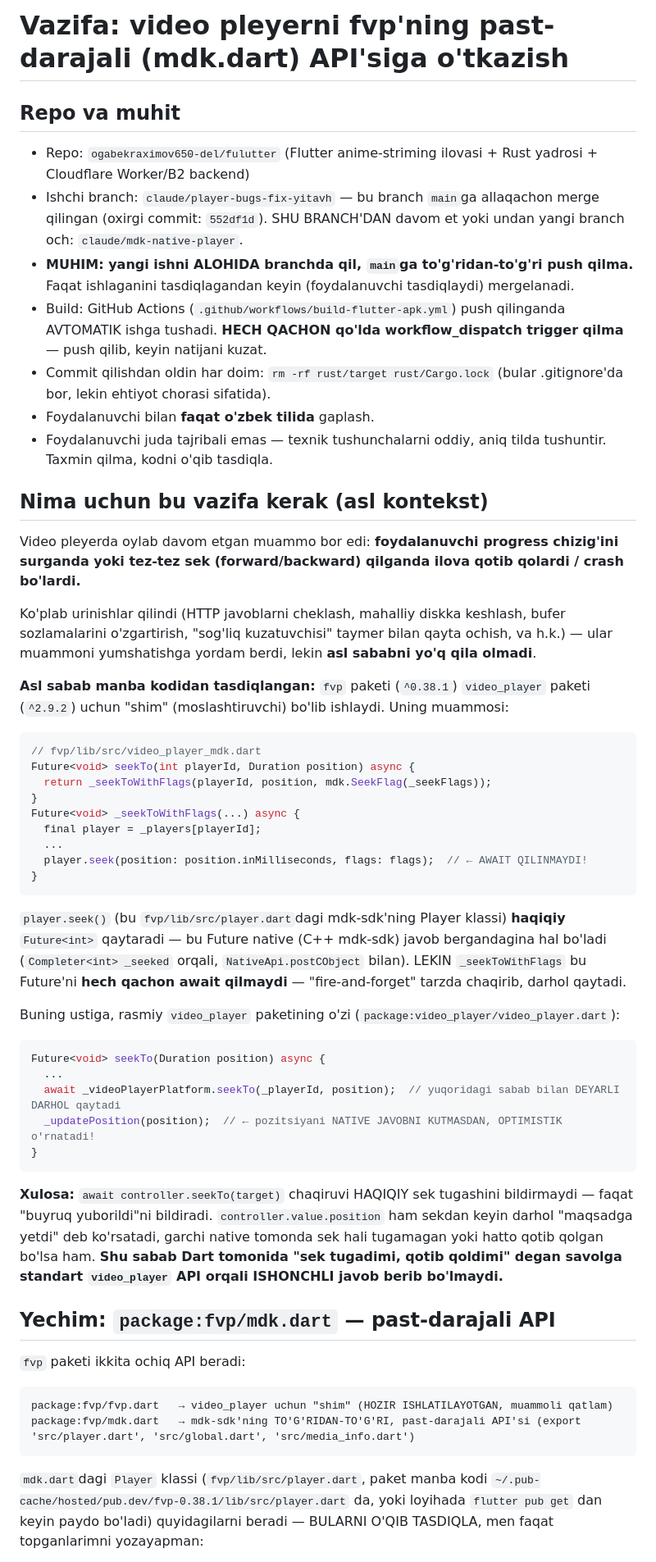
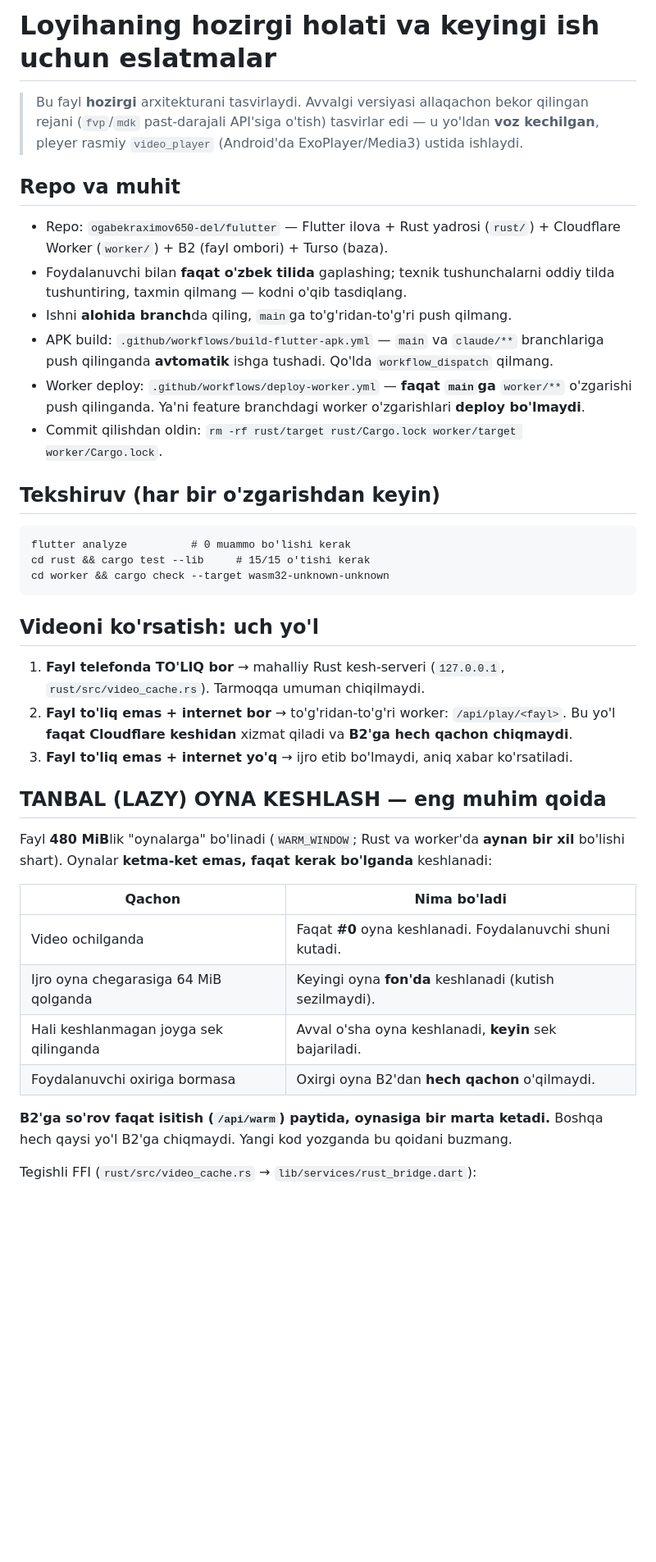
Before and after one commit to ogabekraximov650-del/arumediatvuz, a Markdown page: KEYINGI_VAZIFA.md, the part around one of its changes. Shown at 82% size. GitHub-like rendering; blank space fills up the shorter version.

````diff
--- a/KEYINGI_VAZIFA.md
+++ b/KEYINGI_VAZIFA.md
@@ -1,56 +1,64 @@
-# Vazifa: video pleyerni fvp'ning past-darajali (mdk.dart) API'siga o'tkazish
+# Loyihaning hozirgi holati va keyingi ish uchun eslatmalar
+
+> Bu fayl **hozirgi** arxitekturani tasvirlaydi. Avvalgi versiyasi
+> allaqachon bekor qilingan rejani (`fvp`/`mdk` past-darajali API'siga
+> o'tish) tasvirlar edi — u yo'ldan **voz kechilgan**, pleyer rasmiy
+> `video_player` (Android'da ExoPlayer/Media3) ustida ishlaydi.
 
 ## Repo va muhit
 
-- Repo: `ogabekraximov650-del/fulutter` (Flutter anime-striming ilovasi + Rust yadrosi + Cloudflare Worker/B2 backend)
-- Ishchi branch: `claude/player-bugs-fix-yitavh` — bu branch `main`ga allaqachon merge qilingan (oxirgi commit: `552df1d`). SHU BRANCH'DAN davom et yoki undan yangi branch och: `claude/mdk-native-player`.
-- **MUHIM: yangi ishni ALOHIDA branchda qil, `main`ga to'g'ridan-to'g'ri push qilma.** Faqat ishlaganini tasdiqlagandan keyin (foydalanuvchi tasdiqlaydi) mergelanadi.
-- Build: GitHub Actions (`.github/workflows/build-flutter-apk.yml`) push qilinganda AVTOMATIK ishga tushadi. **HECH QACHON qo'lda workflow_dispatch trigger qilma** — push qilib, keyin natijani kuzat.
-- Commit qilishdan oldin har doim: `rm -rf rust/target rust/Cargo.lock` (bular .gitignore'da bor, lekin ehtiyot chorasi sifatida).
-- Foydalanuvchi bilan **faqat o'zbek tilida** gaplash.
-- Foydalanuvchi juda tajribali emas — texnik tushunchalarni oddiy, aniq tilda tushuntir. Taxmin qilma, kodni o'qib tasdiqla.
+- Repo: `ogabekraximov650-del/fulutter` — Flutter ilova + Rust yadrosi
+  (`rust/`) + Cloudflare Worker (`worker/`) + B2 (fayl ombori) +
+  Turso (baza).
+- Foydalanuvchi bilan **faqat o'zbek tilida** gaplashing; texnik
+  tushunchalarni oddiy tilda tushuntiring, taxmin qilmang — kodni
+  o'qib tasdiqlang.
+- Ishni **alohida branch**da qiling, `main`ga to'g'ridan-to'g'ri push
+  qilmang.
+- APK build: `.github/workflows/build-flutter-apk.yml` — `main` va
+  `claude/**` branchlariga push qilinganda **avtomatik** ishga tushadi.
+  Qo'lda `workflow_dispatch` qilmang.
+- Worker deploy: `.github/workflows/deploy-worker.yml` — **faqat
+  `main`ga** `worker/**` o'zgarishi push qilinganda. Ya'ni feature
+  branchdagi worker o'zgarishlari **deploy bo'lmaydi**.
+- Commit qilishdan oldin: `rm -rf rust/target rust/Cargo.lock
+  worker/target worker/Cargo.lock`.
 
-## Nima uchun bu vazifa kerak (asl kontekst)
+## Tekshiruv (har bir o'zgarishdan keyin)
 
-Video pleyerda oylab davom etgan muammo bor edi: **foydalanuvchi progress chizig'ini surganda yoki tez-tez sek (forward/backward) qilganda ilova qotib qolardi / crash bo'lardi.**
-
-Ko'plab urinishlar qilindi (HTTP javoblarni cheklash, mahalliy diskka keshlash, bufer sozlamalarini o'zgartirish, "sog'liq kuzatuvchisi" taymer bilan qayta ochish, va h.k.) — ular muammoni yumshatishga yordam berdi, lekin **asl sababni yo'q qila olmadi**.
-
-**Asl sabab manba kodidan tasdiqlangan:** `fvp` paketi (`^0.38.1`) `video_player` paketi (`^2.9.2`) uchun "shim" (moslashtiruvchi) bo'lib ishlaydi. Uning muammosi:
-
-```dart
-// fvp/lib/src/video_player_mdk.dart
-Future<void> seekTo(int playerId, Duration position) async {
-  return _seekToWithFlags(playerId, position, mdk.SeekFlag(_seekFlags));
-}
-Future<void> _seekToWithFlags(...) async {
-  final player = _players[playerId];
-  ...
-  player.seek(position: position.inMilliseconds, flags: flags);  // ← AWAIT QILINMAYDI!
-}
+```
+flutter analyze          # 0 muammo bo'lishi kerak
+cd rust && cargo test --lib     # 15/15 o'tishi kerak
+cd worker && cargo check --target wasm32-unknown-unknown
 ```
 
-`player.seek()` (bu `fvp/lib/src/player.dart`dagi mdk-sdk'ning Player klassi) **haqiqiy** `Future<int>` qaytaradi — bu Future native (C++ mdk-sdk) javob bergandagina hal bo'ladi (`Completer<int> _seeked` orqali, `NativeApi.postCObject` bilan). LEKIN `_seekToWithFlags` bu Future'ni **hech qachon await qilmaydi** — "fire-and-forget" tarzda chaqirib, darhol qaytadi.
+## Videoni ko'rsatish: uch yo'l
 
-Buning ustiga, rasmiy `video_player` paketining o'zi (`package:video_player/video_player.dart`):
-```dart
-Future<void> seekTo(Duration position) async {
-  ...
-  await _videoPlayerPlatform.seekTo(_playerId, position);  // yuqoridagi sabab bilan DEYARLI DARHOL qaytadi
-  _updatePosition(position);  // ← pozitsiyani NATIVE JAVOBNI KUTMASDAN, OPTIMISTIK o'rnatadi!
-}
-```
+1. **Fayl telefonda TO'LIQ bor** → mahalliy Rust kesh-serveri
+   (`127.0.0.1`, `rust/src/video_cache.rs`). Tarmoqqa umuman
+   chiqilmaydi.
+2. **Fayl to'liq emas + internet bor** → to'g'ridan-to'g'ri worker:
+   `/api/play/<fayl>`. Bu yo'l **faqat Cloudflare keshidan** xizmat
+   qiladi va **B2'ga hech qachon chiqmaydi**.
+3. **Fayl to'liq emas + internet yo'q** → ijro etib bo'lmaydi, aniq
+   xabar ko'rsatiladi.
 
-**Xulosa:** `await controller.seekTo(target)` chaqiruvi HAQIQIY sek tugashini bildirmaydi — faqat "buyruq yuborildi"ni bildiradi. `controller.value.position` ham sekdan keyin darhol "maqsadga yetdi" deb ko'rsatadi, garchi native tomonda sek hali tugamagan yoki hatto qotib qolgan bo'lsa ham. **Shu sabab Dart tomonida "sek tugadimi, qotib qoldimi" degan savolga standart `video_player` API orqali ISHONCHLI javob berib bo'lmaydi.**
+## TANBAL (LAZY) OYNA KESHLASH — eng muhim qoida
 
-## Yechim: `package:fvp/mdk.dart` — past-darajali API
+Fayl **480 MiB**lik "oynalarga" bo'linadi (`WARM_WINDOW`; Rust va
+worker'da **aynan bir xil** bo'lishi shart). Oynalar **ketma-ket
+emas, faqat kerak bo'lganda** keshlanadi:
 
-`fvp` paketi ikkita ochiq API beradi:
+| Qachon | Nima bo'ladi |
+|---|---|
+| Video ochilganda | Faqat **#0** oyna keshlanadi. Foydalanuvchi shuni kutadi. |
+| Ijro oyna chegarasiga 64 MiB qolganda | Keyingi oyna **fon'da** keshlanadi (kutish sezilmaydi). |
+| Hali keshlanmagan joyga sek qilinganda | Avval o'sha oyna keshlanadi, **keyin** sek bajariladi. |
+| Foydalanuvchi oxiriga bormasa | Oxirgi oyna B2'dan **hech qachon** o'qilmaydi. |
 
-```
-package:fvp/fvp.dart   → video_player uchun "shim" (HOZIR ISHLATILAYOTGAN, muammoli qatlam)
-package:fvp/mdk.dart   → mdk-sdk'ning TO'G'RIDAN-TO'G'RI, past-darajali API'si (export 'src/player.dart', 'src/global.dart', 'src/media_info.dart')
-```
+**B2'ga so'rov faqat isitish (`/api/warm`) paytida, oynasiga bir
+marta ketadi.** Boshqa hech qaysi yo'l B2'ga chiqmaydi. Yangi kod
+yozganda bu qoidani buzmang.
 
-`mdk.dart`dagi `Player` klassi (`fvp/lib/src/player.dart`, paket manba kodi `~/.pub-cache/hosted/pub.dev/fvp-0.38.1/lib/src/player.dart` da, yoki loyihada `flutter pub get` dan keyin paydo bo'ladi) quyidagilarni beradi — BULARNI O'QIB TASDIQLA, men faqat topganlarimni yozayapman:
+Tegishli FFI (`rust/src/video_cache.rs` → `lib/services/rust_bridge.dart`):
 
````
Also changed, not shown: other parts of KEYINGI_VAZIFA.md (+58 -44 lines).
